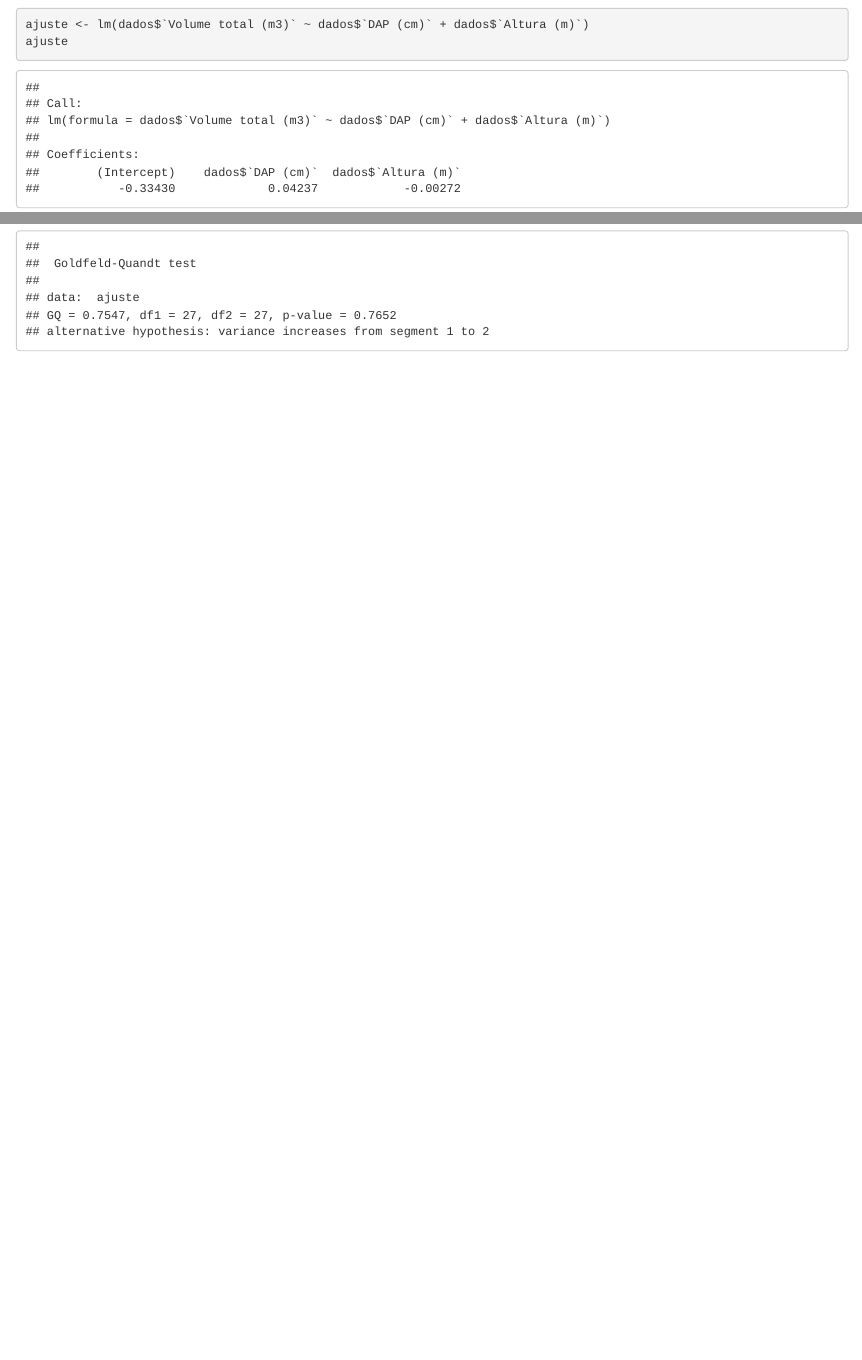
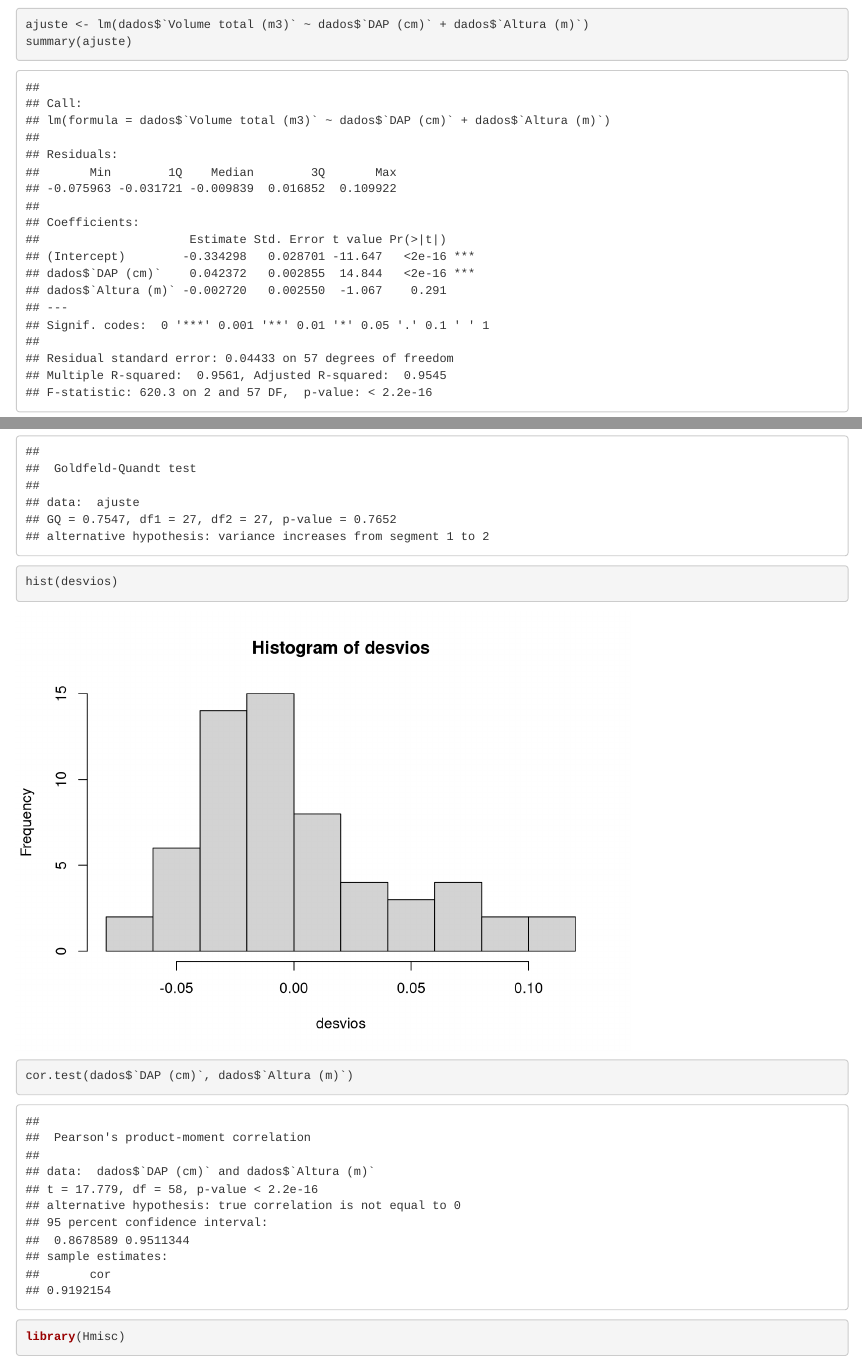
Before and after one commit to sidneyroberto/recursos-computacionais-estatisticos-r, an R Markdown document (aula02/regressao_linear/regressao_linear.Rmd): the page in a window 1100 px wide, from 7290 px down, and a second part further down, joined at a grey line. Rendered offline with R 4.5, knitr and Pandoc, with nearby package versions; some code elsewhere in the file could not run offline.

Commit message:
tarde do dia 02 - parte 3

````diff
--- a/aula02/regressao_linear/regressao_linear.Rmd
+++ b/aula02/regressao_linear/regressao_linear.Rmd
@@ -99,7 +99,7 @@ plot3d(x = dados$`DAP (cm)`,
 ```
 ```{r}
 ajuste <- lm(dados$`Volume total (m3)` ~ dados$`DAP (cm)` + dados$`Altura (m)`)
-ajuste
+summary(ajuste)
 ```
 ```{r}
 desvios <- residuals(ajuste)
@@ -116,3 +116,12 @@ library(lmtest)
 
 gqtest(ajuste)
 ```
+```{r}
+hist(desvios)
+```
+
+```{r}
+cor.test(dados$`DAP (cm)`, dados$`Altura (m)`)
+```
+```{r}
+library(Hmisc)
````
Also changed, not shown: aula02/regressao_linear/.RData (added), aula02/regressao_linear/regressao_linear.html (added), aula02/regressao_linear/regressao_linear.Rmd (18 more changed lines), 1 other file.
